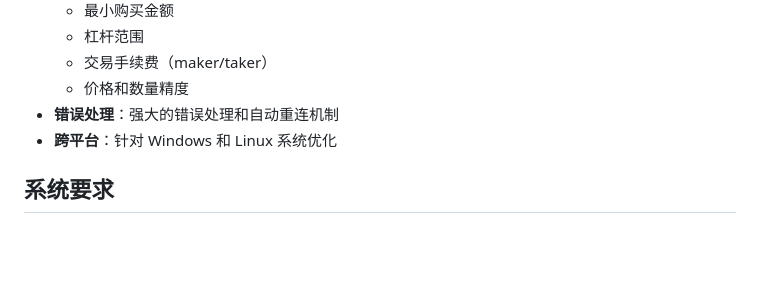
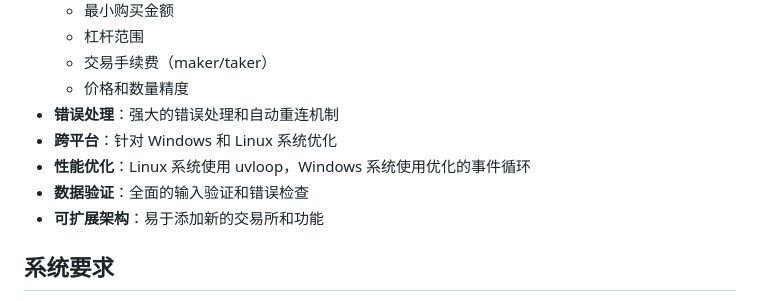
Before and after one commit to maodou7/Hedging_quantification, a Markdown page: README_CN.md, the part around the change printed below. GitHub-like rendering; blank space fills up the shorter version.

```diff
--- a/README_CN.md
+++ b/README_CN.md
@@ -19,6 +19,9 @@
   - 价格和数量精度
 - **错误处理**：强大的错误处理和自动重连机制
 - **跨平台**：针对 Windows 和 Linux 系统优化
+- **性能优化**：Linux 系统使用 uvloop，Windows 系统使用优化的事件循环
+- **数据验证**：全面的输入验证和错误检查
+- **可扩展架构**：易于添加新的交易所和功能
 
 ## 系统要求
 
```
Also changed, not shown: other parts of README_CN.md (+62 -8 lines).
